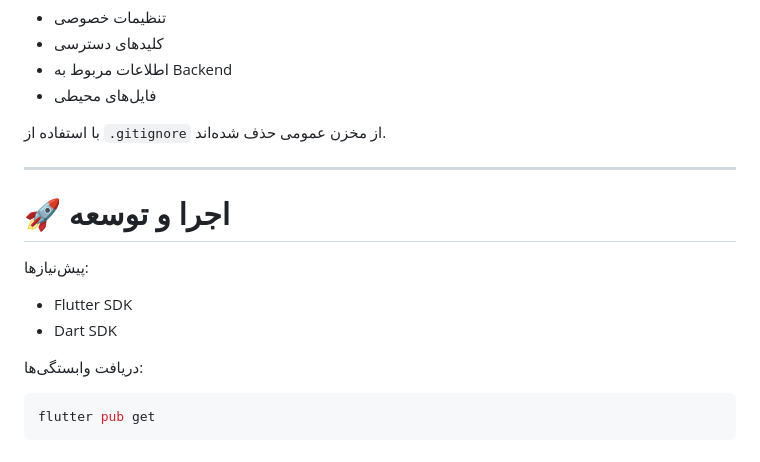
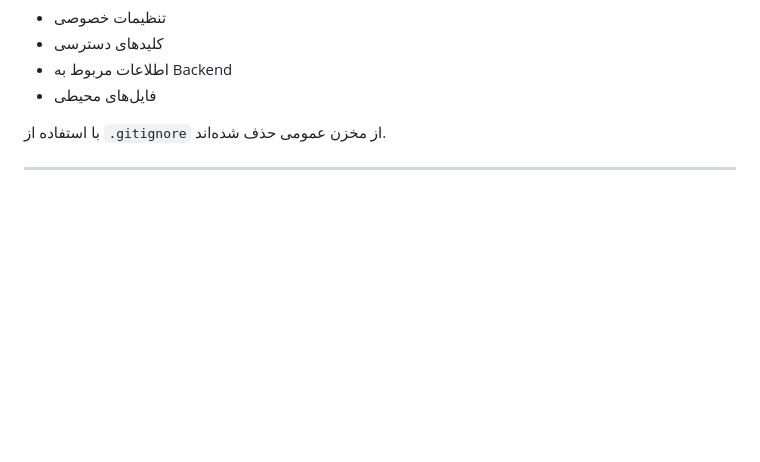
Before and after one commit to MahdiFarahani1/Hadi-TV, a Markdown page: README.md, the part around the change. GitHub-like rendering; blank space fills up the shorter version.

Commit message:
Remove execution and development instructions
Removed execution and development section from README.

````diff
--- a/README.md
+++ b/README.md
@@ -142,16 +142,3 @@ lib/
 با استفاده از `.gitignore` از مخزن عمومی حذف شده‌اند.
 
 ---
-
-# 🚀 اجرا و توسعه
-
-پیش‌نیازها:
-
-* Flutter SDK
-* Dart SDK
-
-دریافت وابستگی‌ها:
-
-```bash
-flutter pub get
-```
````
